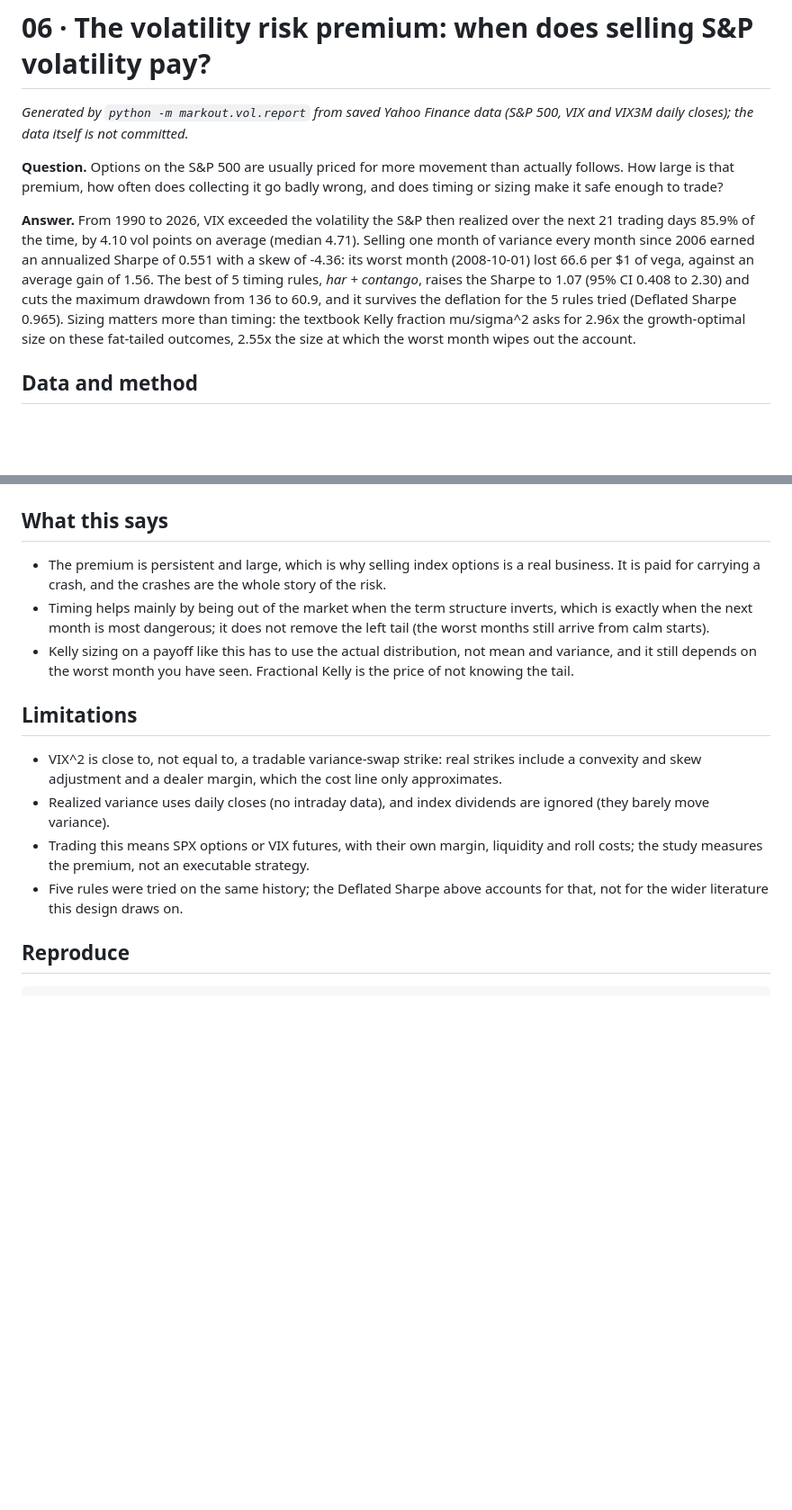
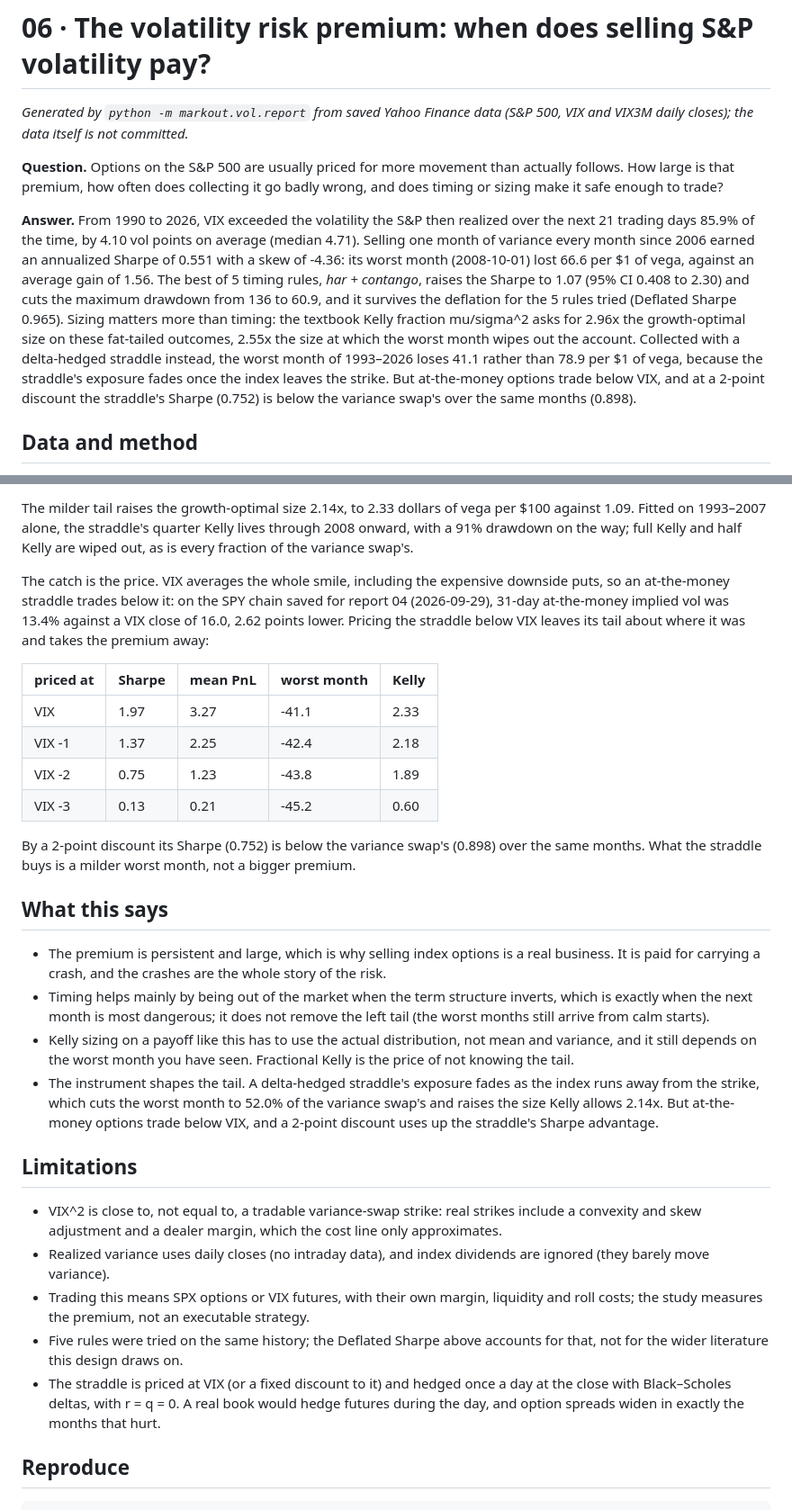
Before and after one commit to tanaymihani/markout, a Markdown page: reports/06_vol_premium.md, 2 parts joined by grey strips. Shown: that part at 90% size. Rendered like a GitHub page; blank space fills up the shorter version.

```diff
--- a/reports/06_vol_premium.md
+++ b/reports/06_vol_premium.md
@@ -4,7 +4,7 @@
 
 **Question.** Options on the S&P 500 are usually priced for more movement than actually follows. How large is that premium, how often does collecting it go badly wrong, and does timing or sizing make it safe enough to trade?
 
-**Answer.** From 1990 to 2026, VIX exceeded the volatility the S&P then realized over the next 21 trading days 85.9% of the time, by 4.10 vol points on average (median 4.71). Selling one month of variance every month since 2006 earned an annualized Sharpe of 0.551 with a skew of -4.36: its worst month (2008-10-01) lost 66.6 per $1 of vega, against an average gain of 1.56. The best of 5 timing rules, *har + contango*, raises the Sharpe to 1.07 (95% CI 0.408 to 2.30) and cuts the maximum drawdown from 136 to 60.9, and it survives the deflation for the 5 rules tried (Deflated Sharpe 0.965). Sizing matters more than timing: the textbook Kelly fraction mu/sigma^2 asks for 2.96x the growth-optimal size on these fat-tailed outcomes, 2.55x the size at which the worst month wipes out the account.
+**Answer.** From 1990 to 2026, VIX exceeded the volatility the S&P then realized over the next 21 trading days 85.9% of the time, by 4.10 vol points on average (median 4.71). Selling one month of variance every month since 2006 earned an annualized Sharpe of 0.551 with a skew of -4.36: its worst month (2008-10-01) lost 66.6 per $1 of vega, against an average gain of 1.56. The best of 5 timing rules, *har + contango*, raises the Sharpe to 1.07 (95% CI 0.408 to 2.30) and cuts the maximum drawdown from 136 to 60.9, and it survives the deflation for the 5 rules tried (Deflated Sharpe 0.965). Sizing matters more than timing: the textbook Kelly fraction mu/sigma^2 asks for 2.96x the growth-optimal size on these fat-tailed outcomes, 2.55x the size at which the worst month wipes out the account. Collected with a delta-hedged straddle instead, the worst month of 1993–2026 loses 41.1 rather than 78.9 per $1 of vega, because the straddle's exposure fades once the index leaves the strike. But at-the-money options trade below VIX, and at a 2-point discount the straddle's Sharpe (0.752) is below the variance swap's over the same months (0.898).
 
 ## Data and method
 
@@ -82,8 +114,22 @@ Estimation risk makes it worse. Fitted on 1993–2007 alone, full Kelly is 5.35
+The milder tail raises the growth-optimal size 2.14x, to 2.33 dollars of vega per $100 against 1.09. Fitted on 1993–2007 alone, the straddle's quarter Kelly lives through 2008 onward, with a 91% drawdown on the way; full Kelly and half Kelly are wiped out, as is every fraction of the variance swap's.
+
+The catch is the price. VIX averages the whole smile, including the expensive downside puts, so an at-the-money straddle trades below it: on the SPY chain saved for report 04 (2026-09-29), 31-day at-the-money implied vol was 13.4% against a VIX close of 16.0, 2.62 points lower. Pricing the straddle below VIX leaves its tail about where it was and takes the premium away:
+
+| priced at | Sharpe | mean PnL | worst month | Kelly |
+|---|---|---|---|---|
+| VIX | 1.97 | 3.27 | -41.1 | 2.33 |
+| VIX -1 | 1.37 | 2.25 | -42.4 | 2.18 |
+| VIX -2 | 0.75 | 1.23 | -43.8 | 1.89 |
+| VIX -3 | 0.13 | 0.21 | -45.2 | 0.60 |
+
+By a 2-point discount its Sharpe (0.752) is below the variance swap's (0.898) over the same months. What the straddle buys is a milder worst month, not a bigger premium.
+
 ## What this says
 
 - The premium is persistent and large, which is why selling index options is a real business. It is paid for carrying a crash, and the crashes are the whole story of the risk.
 - Timing helps mainly by being out of the market when the term structure inverts, which is exactly when the next month is most dangerous; it does not remove the left tail (the worst months still arrive from calm starts).
 - Kelly sizing on a payoff like this has to use the actual distribution, not mean and variance, and it still depends on the worst month you have seen. Fractional Kelly is the price of not knowing the tail.
+- The instrument shapes the tail. A delta-hedged straddle's exposure fades as the index runs away from the strike, which cuts the worst month to 52.0% of the variance swap's and raises the size Kelly allows 2.14x. But at-the-money options trade below VIX, and a 2-point discount uses up the straddle's Sharpe advantage.
 
 ## Limitations
 
@@ -91,6 +137,7 @@ Estimation risk makes it worse. Fitted on 1993–2007 alone, full Kelly is 5.35
 - Realized variance uses daily closes (no intraday data), and index dividends are ignored (they barely move variance).
 - Trading this means SPX options or VIX futures, with their own margin, liquidity and roll costs; the study measures the premium, not an executable strategy.
 - Five rules were tried on the same history; the Deflated Sharpe above accounts for that, not for the wider literature this design draws on.
+- The straddle is priced at VIX (or a fixed discount to it) and hedged once a day at the close with Black–Scholes deltas, with r = q = 0. A real book would hedge futures during the day, and option spreads widen in exactly the months that hurt.
 
 ## Reproduce
 
```
Also changed, not shown: other parts of reports/06_vol_premium.md (+32 -0 lines), README.md (+3 -3 lines), docs/img/h_straddle.png (added), docs/img/h_straddle_dark.png (added), reports/figures/h_straddle.png (added), reports/figures/h_straddle_dark.png (added), 7 other files.
